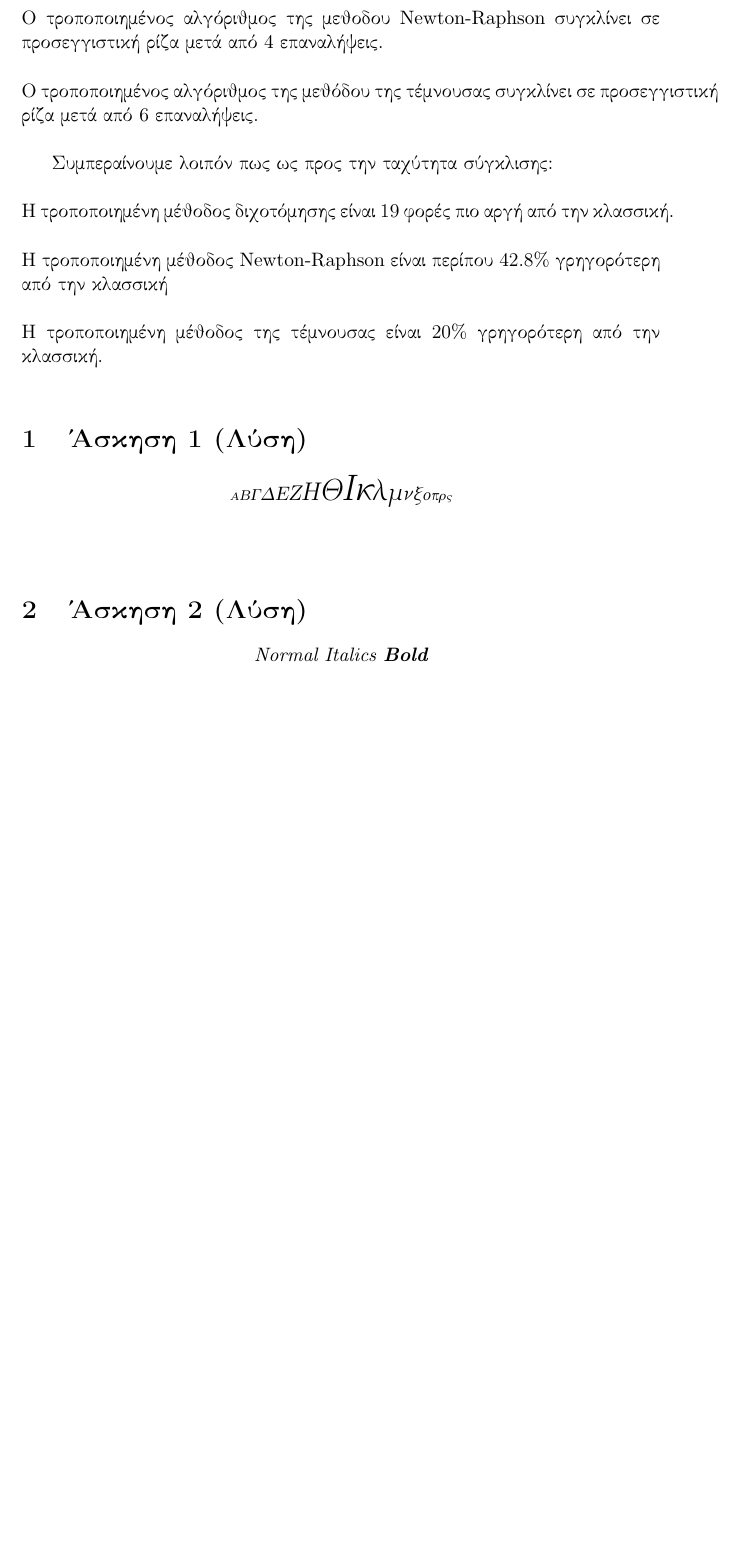
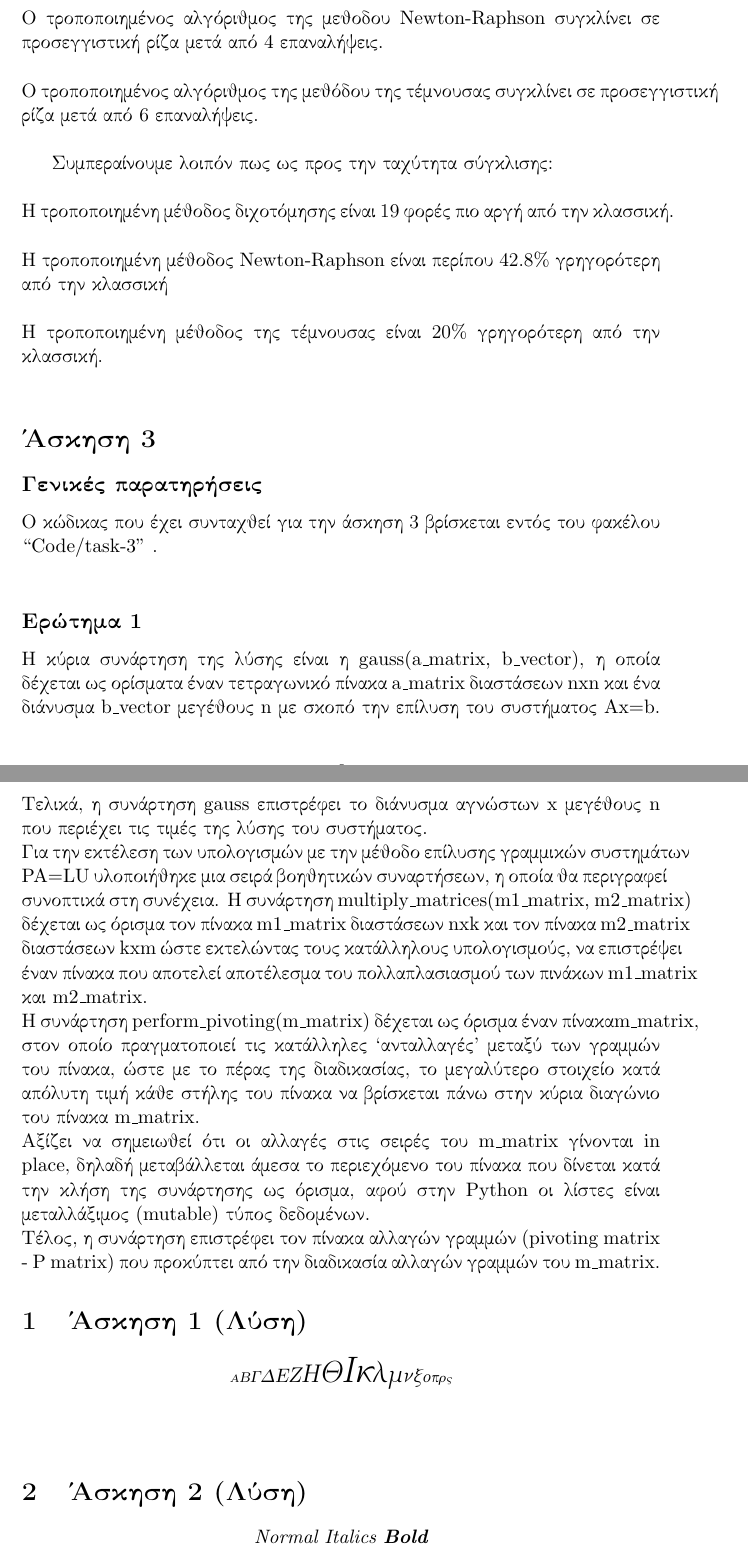
Before and after one commit to Fantomas4/Numerical-Analysis-Assignments, a LaTeX problem sheet (Project-2/Latex/assignment_report.tex): part of page 6 of 9 before the commit and two parts of pages 6 and 7 of 10 after it, the two joined at a grey line, cut so that both start at the same text, the shorter picture padded with empty space. The pictures show the PDF file Project-2/Latex/assignment_report.pdf that the author committed with the source.

Commit message:
Made minor changes to pa_lu_gauss.py, continued working on the assignment report.

```diff
--- a/Project-2/Latex/assignment_report.tex
+++ b/Project-2/Latex/assignment_report.tex
@@ -185,3 +186,15 @@ $|${$x_{n+3}$} - {$x_{n+2}$}$|$ {$\leq$} {\lt t\_err}.
 \\Η τροποποιημένη μέθοδος διχοτόμησης είναι 19 φορές πιο αργή από την κλασσική.\\
 \\Η τροποποιημένη μέθοδος {\lt Newton-Raphson} είναι περίπου 42.8\% γρηγορότερη από την κλασσική\\
 \\Η τροποποιημένη μέθοδος της τέμνουσας είναι 20\% γρηγορότερη από την κλασσική.\\
+
+\section*{Άσκηση 3}
+\subsection*{Γενικές παρατηρήσεις}
+Ο κώδικας που έχει συνταχθεί για την άσκηση 3 βρίσκεται εντός του φακέλου {\lt ``Code/task-3" }.\\
+\subsection*{Ερώτημα 1}
+Για την υλοποίηση της απάντησης του ερωτήματος, αξιοποιήθηκε η μέθοδος αποσύνθεσης πινάκων {\lt ``Doolittle's LUP" }.\\
+\\Η κύρια συνάρτηση της λύσης είναι η {\lt gauss(a\_matrix, b\_vector)}, η οποία δέχεται ως ορίσματα έναν τετραγωνικό πίνακα {\lt a\_matrix} διαστάσεων {\lt nxn} και ένα διάνυσμα {\lt b\_vector} μεγέθους {\lt n} με σκοπό την επίλυση του συστήματος {\lt Ax=b}. Τελικά, η συνάρτηση {\lt gauss} επιστρέφει το διάνυσμα αγνώστων {\lt x} μεγέθους {\lt n} που περιέχει τις τιμές της λύσης του συστήματος.\\
+Για την εκτέλεση των υπολογισμών με την μέθοδο επίλυσης γραμμικών συστημάτων {\lt PA=LU} υλοποιήθηκε μια σειρά βοηθητικών συναρτήσεων, η οποία θα περιγραφεί συνοπτικά στη συνέχεια.
+Η συνάρτηση {\lt multiply\_matrices(m1\_matrix, m2\_matrix)} δέχεται ως όρισμα τον πίνακα {\lt m1\_matrix} διαστάσεων {\lt nxk} και τον πίνακα {\lt m2\_matrix} διαστάσεων {\lt kxm} ώστε εκτελώντας τους κατάλληλους υπολογισμούς, να επιστρέψει έναν πίνακα που αποτελεί αποτέλεσμα του πολλαπλασιασμού των πινάκων {\lt m1\_matrix} και {\lt m2\_matrix}.\\
+\\H συνάρτηση {\lt perform\_pivoting(m\_matrix)} δέχεται ως όρισμα έναν πίνακα{\lt m\_matrix}, στον οποίο πραγματοποιεί τις κατάλληλες ``ανταλλαγές" μεταξύ των γραμμών του πίνακα, ώστε με το πέρας της διαδικασίας,  το μεγαλύτερο στοιχείο κατά απόλυτη τιμή κάθε στήλης του πίνακα να βρίσκεται πάνω στην κύρια διαγώνιο του πίνακα {\lt m\_matrix}. \\Αξίζει να σημειωθεί ότι οι αλλαγές στις σειρές του {\lt m\_matrix} γίνονται {\lt in place},
+δηλαδή μεταβάλλεται άμεσα το περιεχόμενο του πίνακα που δίνεται κατά την κλήση της συνάρτησης ως όρισμα, αφού στην {\lt Python} οι λίστες είναι μεταλλάξιμος {\lt (mutable)} τύπος δεδομένων.\\
+Τέλος, η συνάρτηση επιστρέφει τον πίνακα αλλαγών γραμμών {\lt (pivoting matrix - P matrix)} που προκύπτει από την διαδικασία αλλαγών γραμμών του {\lt m\_matrix}.\\
```
Also changed, not shown: Project-2/Code/task-3/pa_lu_gauss.py (+1 -1 lines), Project-2/Latex/assignment_report.pdf, Project-2/Latex/assignment_report.tex (11 more changed lines), 1 other file.
